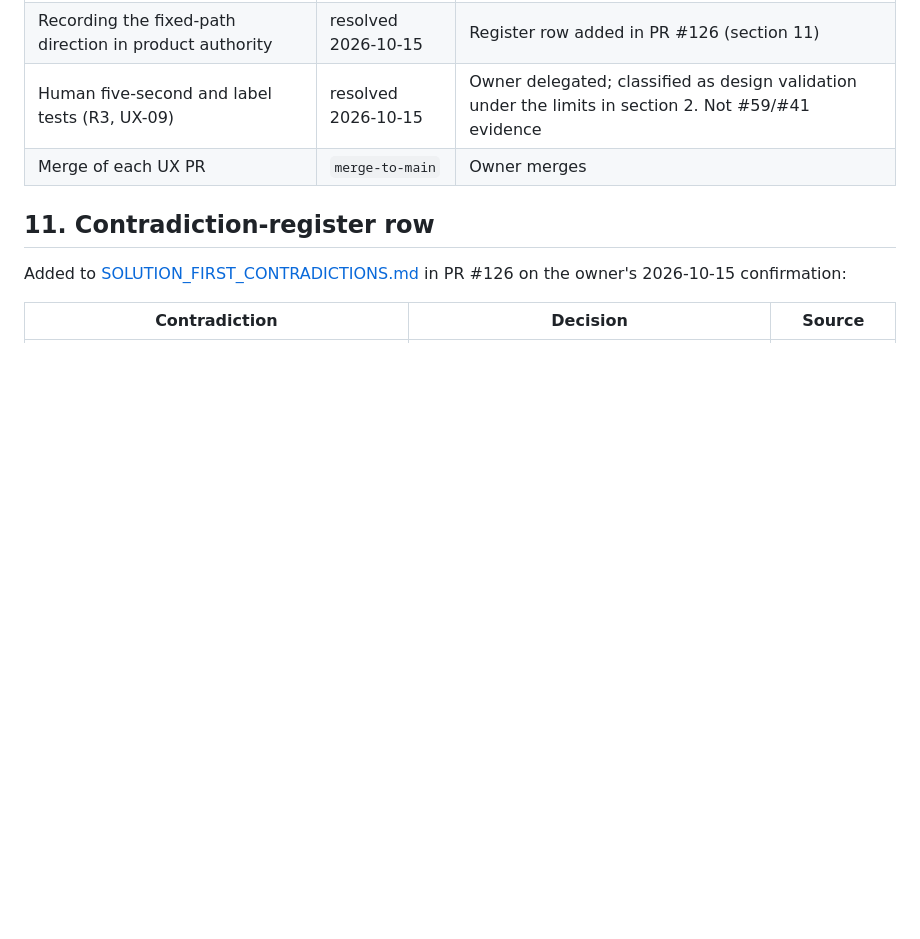
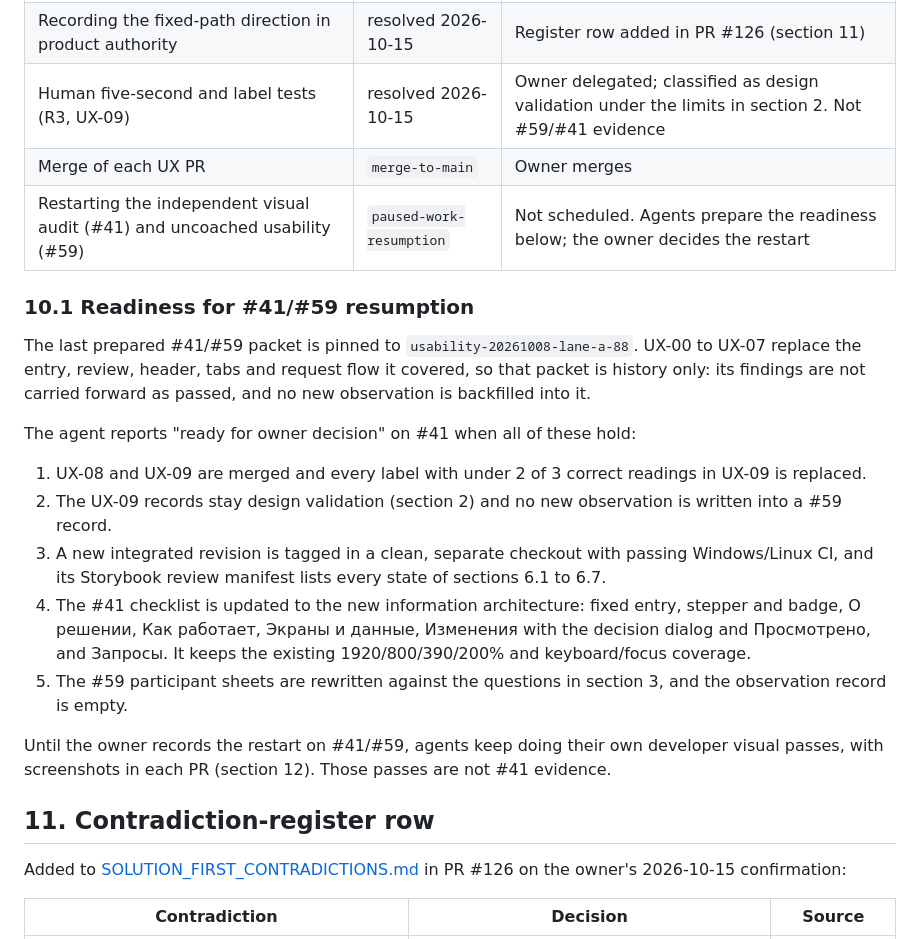
Before and after one commit to netbka/elma_wiki, a Markdown page: docs/plans/intuitive-solution-ui-2026-10-15.md, the part around the change. GitHub-like rendering; blank space fills up the shorter version.

Commit message:
docs(plan): readiness criteria for resuming #41/#59
Section 10 names the restart of the independent visual audit and uncoached
usability as the owner-reserved paused-work-resumption trigger and lists
what agents prepare before reporting "ready for owner decision": UX-08/UX-09
merged, a new pinned revision, a #41 checklist for the new information
architecture and fresh #59 sheets. The 2026-10-08 packet becomes history.

Co-Authored-By: Claude Opus 5.5 <noreply@anthropic.com>

```diff
--- a/docs/plans/intuitive-solution-ui-2026-10-15.md
+++ b/docs/plans/intuitive-solution-ui-2026-10-15.md
@@ -379,6 +379,34 @@ reason to keep the manual upload primary.
 | Recording the fixed-path direction in product authority | resolved 2026-10-15 | Register row added in PR #126 (section 11) |
 | Human five-second and label tests (R3, UX-09) | resolved 2026-10-15 | Owner delegated; classified as design validation under the limits in section 2. Not #59/#41 evidence |
 | Merge of each UX PR | `merge-to-main` | Owner merges |
+| Restarting the independent visual audit (#41) and uncoached usability (#59) | `paused-work-resumption` | Not scheduled. Agents prepare the readiness below; the owner decides the restart |
+
+### 10.1 Readiness for #41/#59 resumption
+
+The last prepared #41/#59 packet is pinned to `usability-20261008-lane-a-88`.
+UX-00 to UX-07 replace the entry, review, header, tabs and request flow it
+covered, so that packet is history only: its findings are not carried forward
+as passed, and no new observation is backfilled into it.
+
+The agent reports "ready for owner decision" on #41 when all of these hold:
+
+1. UX-08 and UX-09 are merged and every label with under 2 of 3 correct
+   readings in UX-09 is replaced.
+2. The UX-09 records stay design validation (section 2) and no new
+   observation is written into a #59 record.
+3. A new integrated revision is tagged in a clean, separate checkout with
+   passing Windows/Linux CI, and its Storybook review manifest lists every
+   state of sections 6.1 to 6.7.
+4. The #41 checklist is updated to the new information architecture: fixed
+   entry, stepper and badge, О решении, Как работает, Экраны и данные,
+   Изменения with the decision dialog and Просмотрено, and Запросы. It keeps the
+   existing 1920/800/390/200% and keyboard/focus coverage.
+5. The #59 participant sheets are rewritten against the questions in section 3,
+   and the observation record is empty.
+
+Until the owner records the restart on #41/#59, agents keep doing their own
+developer visual passes, with screenshots in each PR (section 12). Those passes
+are not #41 evidence.
 
 ## 11. Contradiction-register row
 
```
